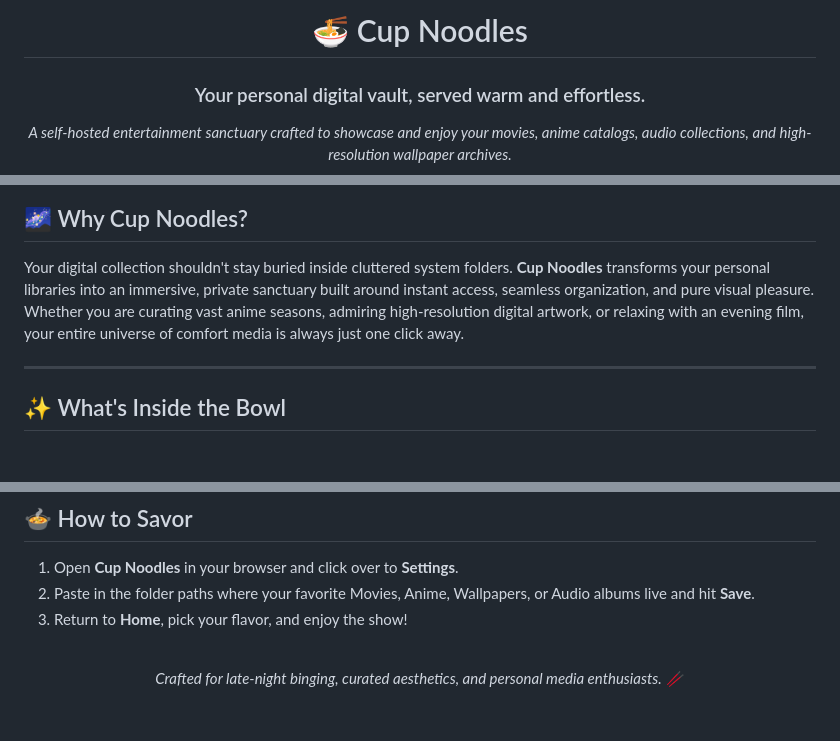
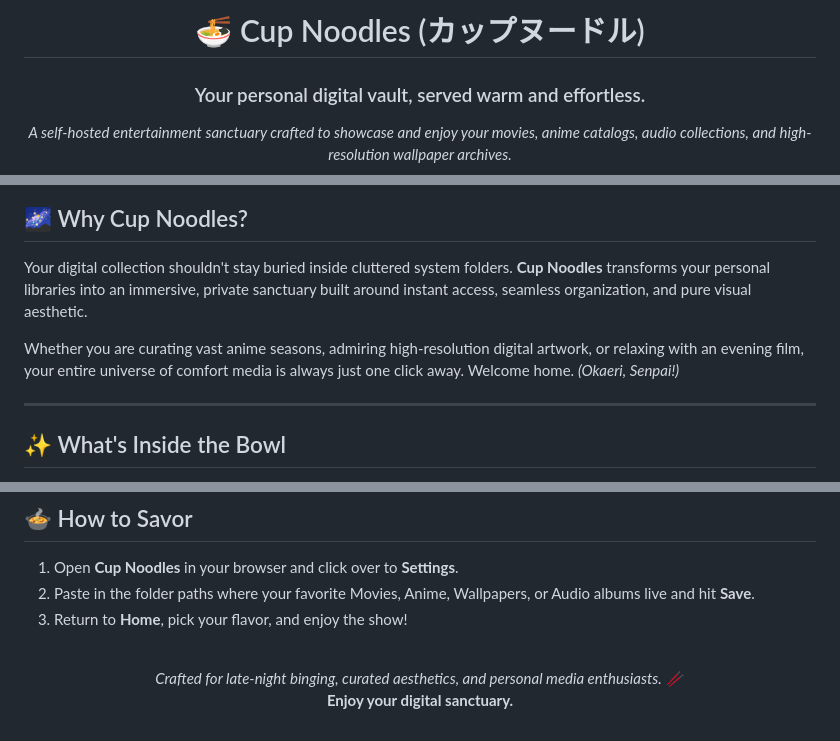
Before and after one commit to its-sorakun/cup-noodles, a Markdown page: README.md, 3 parts joined by grey strips. GitHub-like rendering; blank space fills up the shorter version.

```diff
--- a/README.md
+++ b/README.md
@@ -1,6 +1,6 @@
 <div align="center">
 
-# 🍜 Cup Noodles
+# 🍜 Cup Noodles (カップヌードル)
 
 ### Your personal digital vault, served warm and effortless.
 
@@ -14,7 +16,9 @@
 
 ## 🌌 Why Cup Noodles?
 
-Your digital collection shouldn't stay buried inside cluttered system folders. **Cup Noodles** transforms your personal libraries into an immersive, private sanctuary built around instant access, seamless organization, and pure visual pleasure. Whether you are curating vast anime seasons, admiring high-resolution digital artwork, or relaxing with an evening film, your entire universe of comfort media is always just one click away.
+Your digital collection shouldn't stay buried inside cluttered system folders. **Cup Noodles** transforms your personal libraries into an immersive, private sanctuary built around instant access, seamless organization, and pure visual aesthetic.
+
+Whether you are curating vast anime seasons, admiring high-resolution digital artwork, or relaxing with an evening film, your entire universe of comfort media is always just one click away. Welcome home. *(Okaeri, Senpai!)*
 
 ---
 
@@ -121,6 +125,7 @@ When you open a video, simply pick your desired quality from the player controls
 
 <div align="center">
 
-*Crafted for late-night binging, curated aesthetics, and personal media enthusiasts.* 🥢
+*Crafted for late-night binging, curated aesthetics, and personal media enthusiasts.* 🥢<br>
+**Enjoy your digital sanctuary.**
 
 </div>
```
Also changed, not shown: other parts of README.md (+8 -6 lines).
